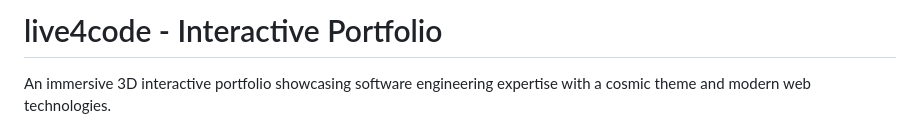
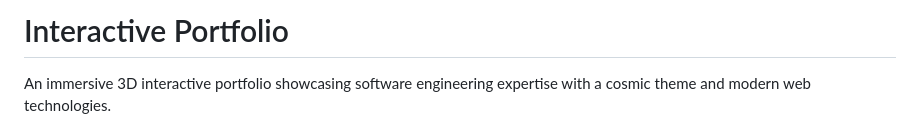
Before and after one commit to l1ve4code/live4code, a Markdown page: README.md, the part around the change. Drawn GitHub-style.

```diff
--- a/README.md
+++ b/README.md
@@ -1,4 +1,4 @@
-# live4code - Interactive Portfolio
+# Interactive Portfolio
 
 An immersive 3D interactive portfolio showcasing software engineering expertise with a cosmic theme and modern web technologies.
 
```
